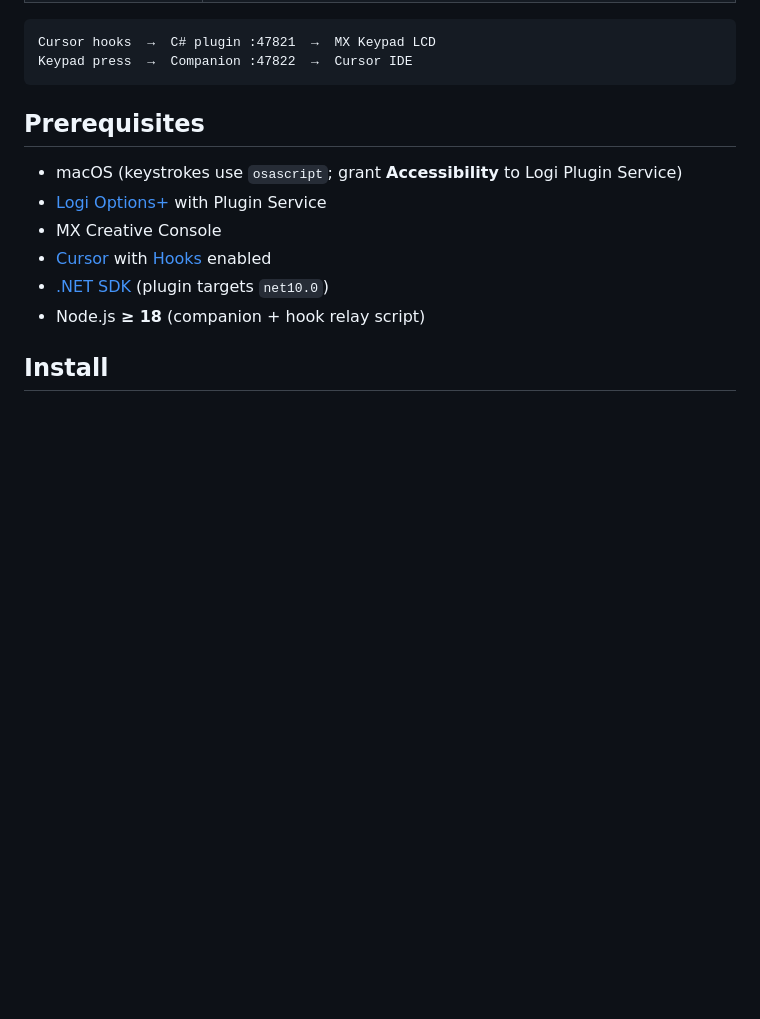
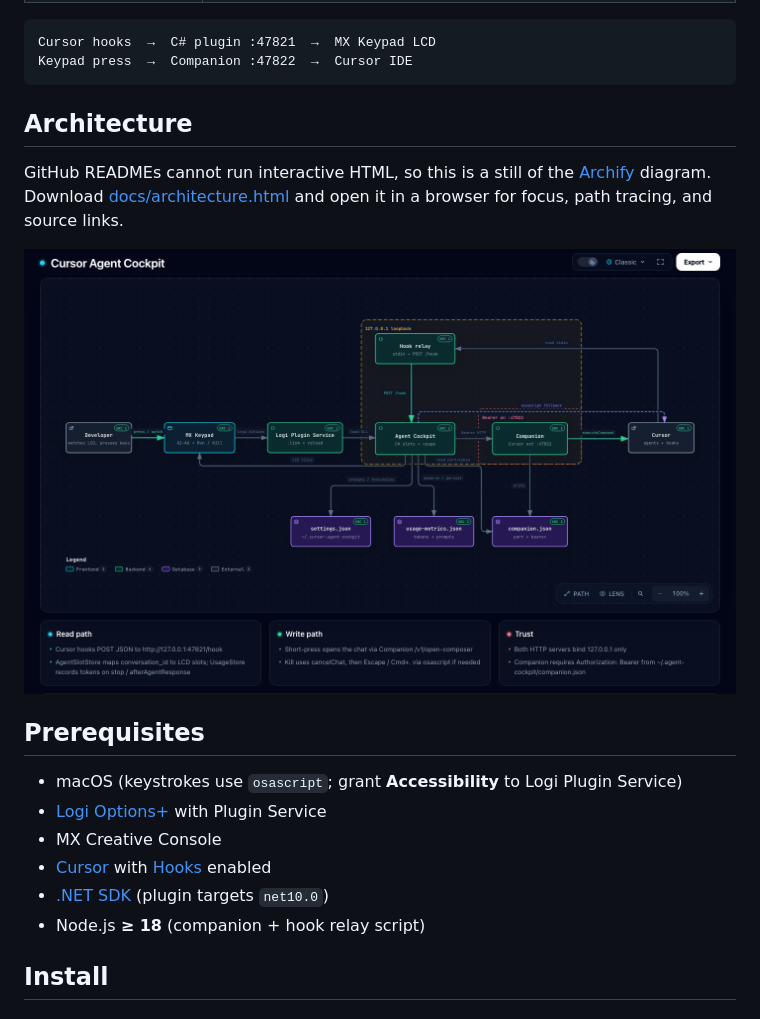
Before and after one commit to akhilmadhumenon/LogitechPlugin, a Markdown page: README.md, the part around the change. Drawn GitHub-style; pictures changed too: docs/architecture.png (added); blank space fills up the shorter version.

Commit message:
Add the architecture diagram to the README.
GitHub cannot embed the interactive HTML, so the README shows a PNG and links to the standalone Archify file.

````diff
--- a/README.md
+++ b/README.md
@@ -13,6 +13,12 @@ Two pieces, both required:
 Cursor hooks  →  C# plugin :47821  →  MX Keypad LCD
 Keypad press  →  Companion :47822  →  Cursor IDE
 ```
+
+## Architecture
+
+GitHub READMEs cannot run interactive HTML, so this is a still of the [Archify](https://github.com/tt-a1i/archify) diagram. Download [docs/architecture.html](docs/architecture.html) and open it in a browser for focus, path tracing, and source links.
+
+[![Cursor Agent Cockpit architecture](docs/architecture.png)](docs/architecture.html)
 
 ## Prerequisites
 
````
Also changed, not shown: 2 other files.
